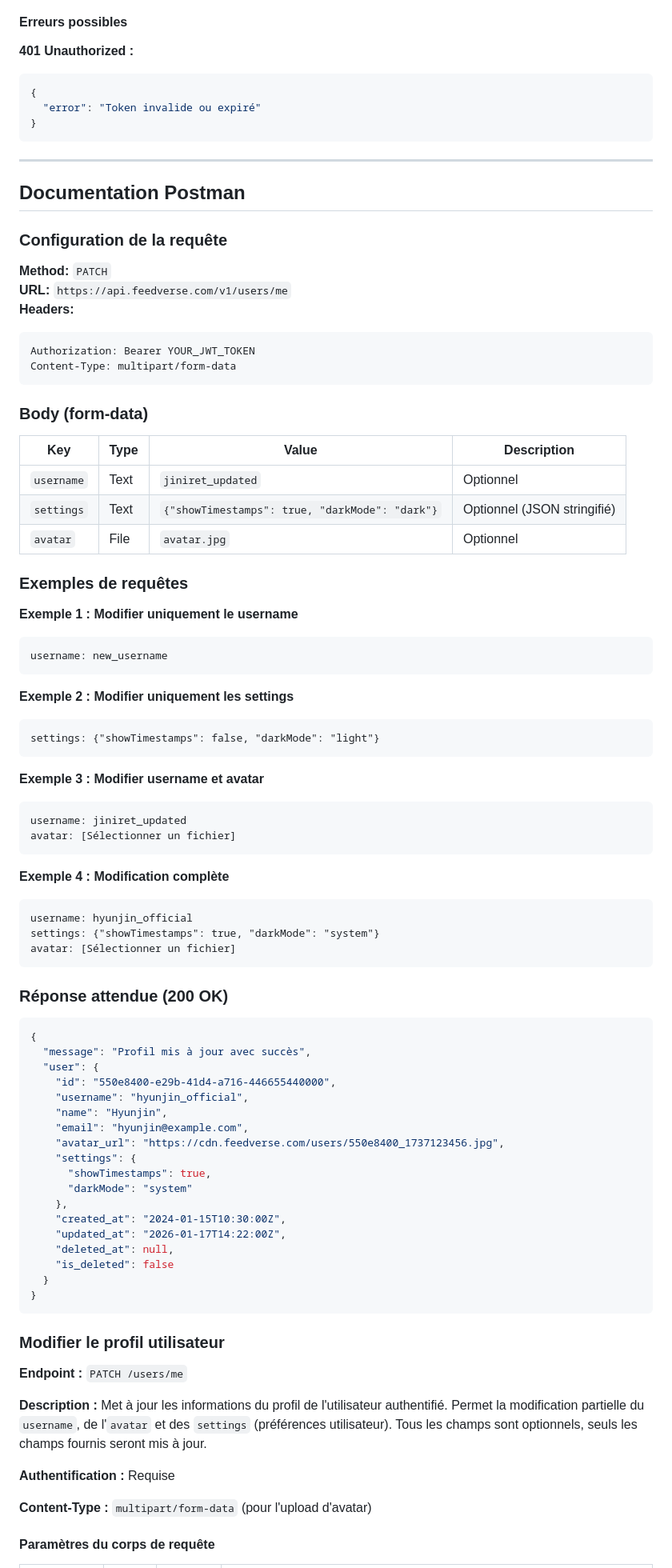
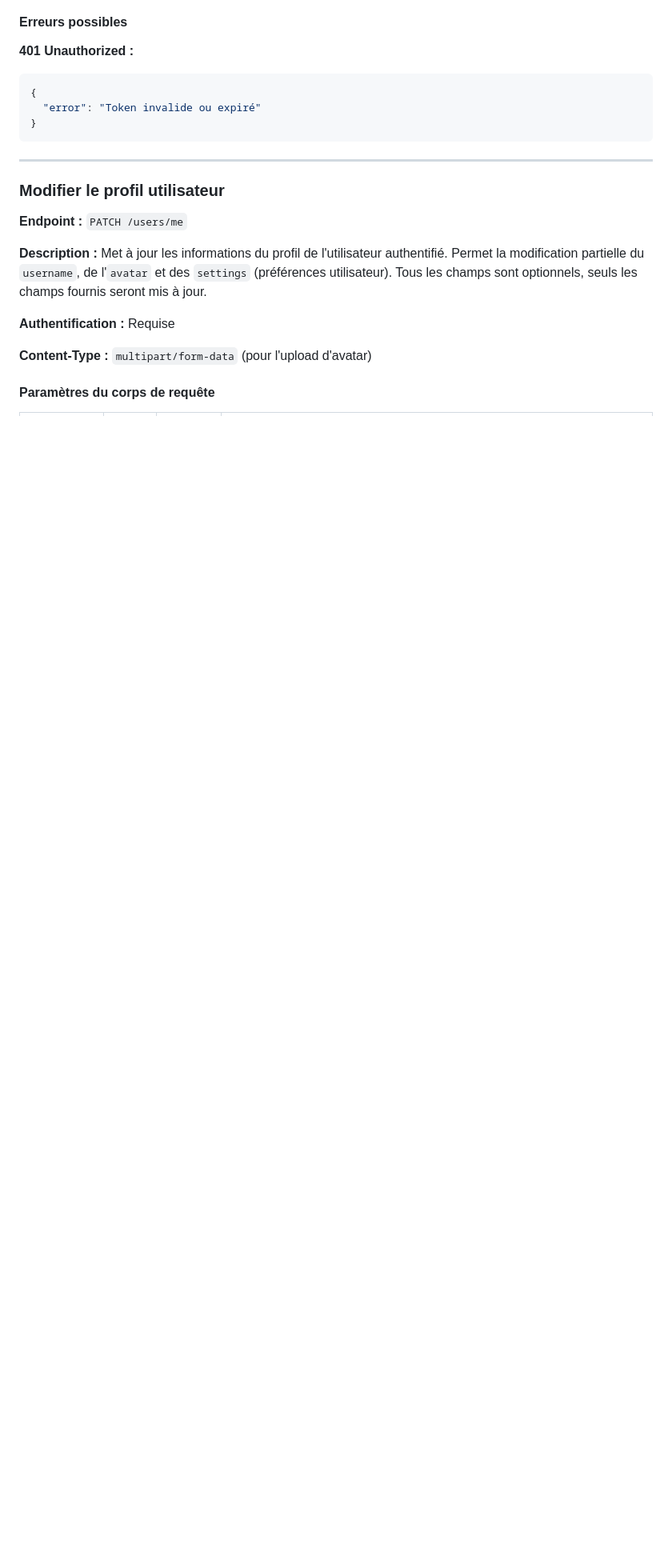
Before and after one commit to fyambos/Feedverse, a Markdown page: docs/ENDPOINTS.md, the part around one of its changes. Shown at 80% size. Rendered like a GitHub page; blank space fills up the shorter version.

Commit message:
fix : Corrections organisation

````diff
--- a/docs/ENDPOINTS.md
+++ b/docs/ENDPOINTS.md
@@ -146,79 +146,6 @@ curl -X GET https://api.feedverse.com/v1/users/profile \
 ```
 
 ---
-
-## Documentation Postman
-
-### Configuration de la requête
-
-**Method:** `PATCH`
-**URL:** `https://api.feedverse.com/v1/users/me`
-**Headers:**
-
-```
-Authorization: Bearer YOUR_JWT_TOKEN
-Content-Type: multipart/form-data
-```
-
-### Body (form-data)
-
-| Key | Type | Value | Description |
-|-----|------|-------|-------------|
-| `username` | Text | `jiniret_updated` | Optionnel |
-| `settings` | Text | `{"showTimestamps": true, "darkMode": "dark"}` | Optionnel (JSON stringifié) |
-| `avatar` | File | `avatar.jpg` | Optionnel |
-
-### Exemples de requêtes
-
-**Exemple 1 : Modifier uniquement le username**
-
-```
-username: new_username
-```
-
-**Exemple 2 : Modifier uniquement les settings**
-
-```
-settings: {"showTimestamps": false, "darkMode": "light"}
-```
-
-**Exemple 3 : Modifier username et avatar**
-
-```
-username: jiniret_updated
-avatar: [Sélectionner un fichier]
-```
-
-**Exemple 4 : Modification complète**
-
-```
-username: hyunjin_official
-settings: {"showTimestamps": true, "darkMode": "system"}
-avatar: [Sélectionner un fichier]
-```
-
-### Réponse attendue (200 OK)
-
-```json
-{
-  "message": "Profil mis à jour avec succès",
-  "user": {
-    "id": "550e8400-e29b-41d4-a716-446655440000",
-    "username": "hyunjin_official",
-    "name": "Hyunjin",
-    "email": "hyunjin@example.com",
-    "avatar_url": "https://cdn.feedverse.com/users/550e8400_1737123456.jpg",
-    "settings": {
-      "showTimestamps": true,
-      "darkMode": "system"
-    },
-    "created_at": "2024-01-15T10:30:00Z",
-    "updated_at": "2026-01-17T14:22:00Z",
-    "deleted_at": null,
-    "is_deleted": false
-  }
-}
-```
 
 ### Modifier le profil utilisateur
 
````
Also changed, not shown: other parts of docs/ENDPOINTS.md (+6 -12 lines).
